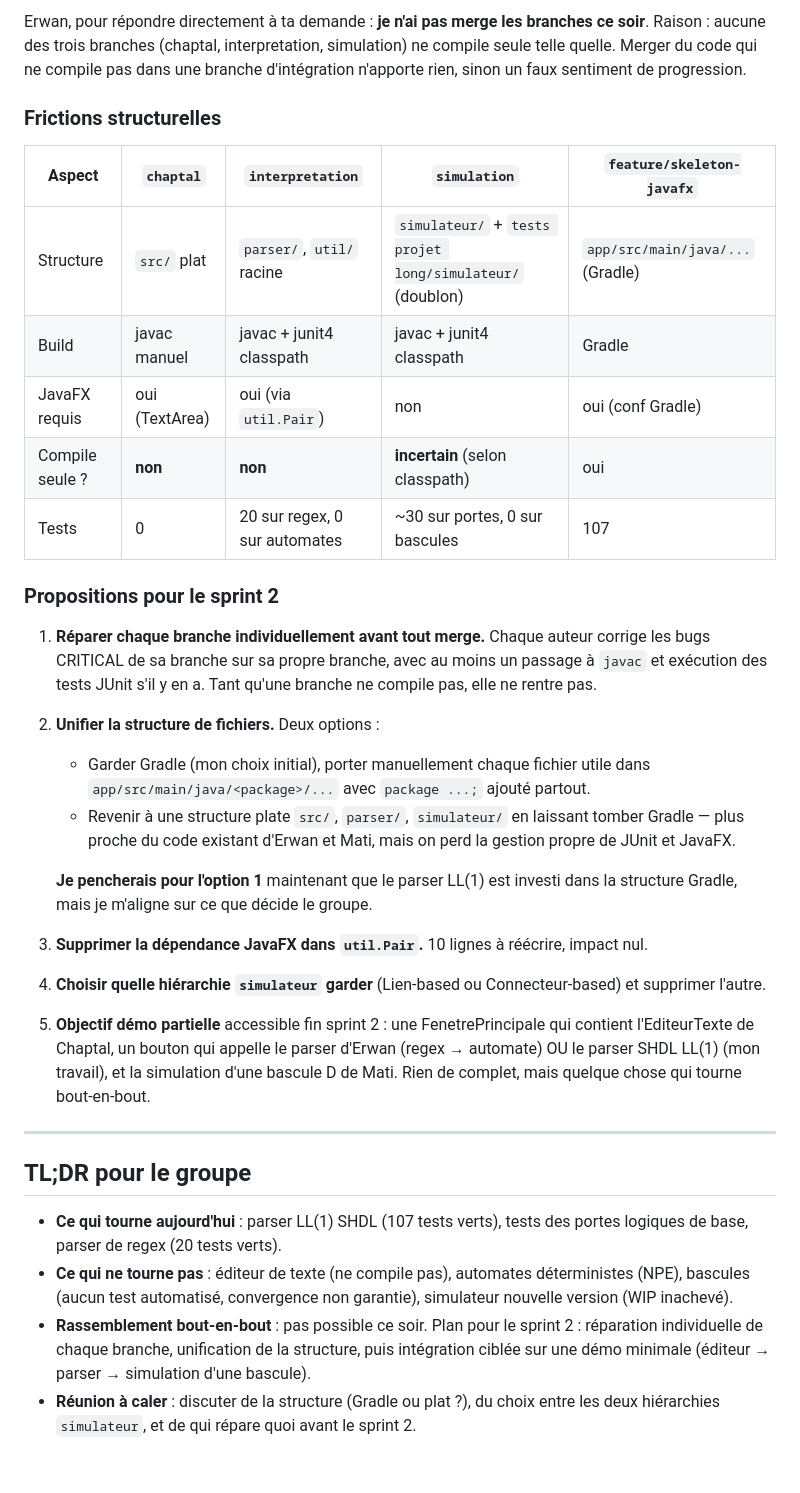
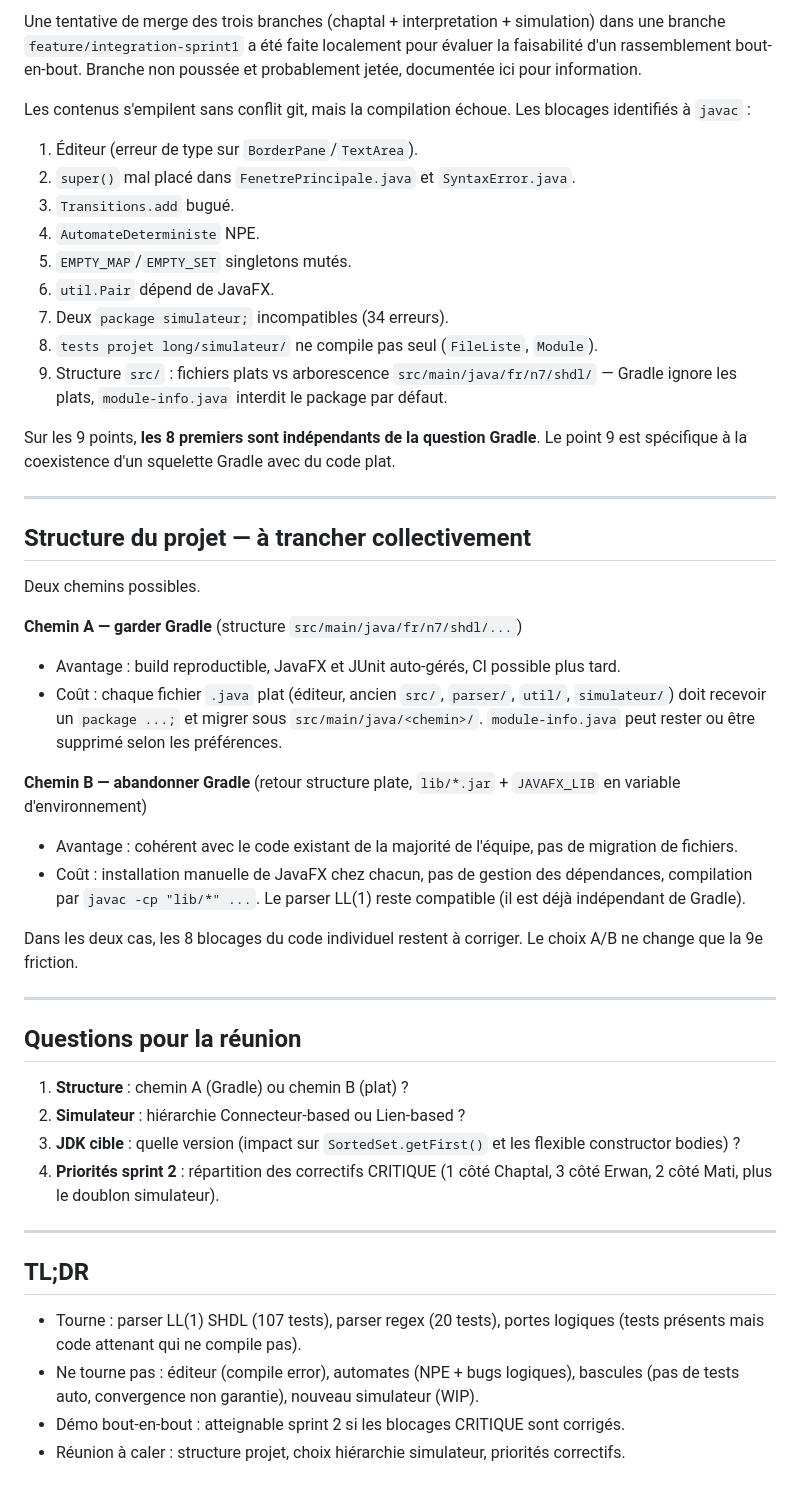
Before and after one commit to ENSEEIHT-SN-2026-GH01/archidu7, a Markdown page: docs/sprint1/2026-04-13-bilan-sprint1.md, the part around one of its changes. Drawn GitHub-style.

```diff
--- a/docs/sprint1/2026-04-13-bilan-sprint1.md
+++ b/docs/sprint1/2026-04-13-bilan-sprint1.md
@@ -126,33 +98,50 @@ Contexte : Erwan m'a demandé de rassembler les branches et de voir s'il est pos
 
-Erwan, pour répondre directement à ta demande : **je n'ai pas merge les branches ce soir**. Raison : aucune des trois branches (chaptal, interpretation, simulation) ne compile seule telle quelle. Merger du code qui ne compile pas dans une branche d'intégration n'apporte rien, sinon un faux sentiment de progression.
+Une tentative de merge des trois branches (chaptal + interpretation + simulation) dans une branche `feature/integration-sprint1` a été faite localement pour évaluer la faisabilité d'un rassemblement bout-en-bout. Branche non poussée et probablement jetée, documentée ici pour information.
 
-### Frictions structurelles
+Les contenus s'empilent sans conflit git, mais la compilation échoue. Les blocages identifiés à `javac` :
 
-| Aspect | `chaptal` | `interpretation` | `simulation` | `feature/skeleton-javafx` |
-|---|---|---|---|---|
-| Structure | `src/` plat | `parser/`, `util/` racine | `simulateur/` + `tests projet long/simulateur/` (doublon) | `app/src/main/java/...` (Gradle) |
-| Build | javac manuel | javac + junit4 classpath | javac + junit4 classpath | Gradle |
-| JavaFX requis | oui (TextArea) | oui (via `util.Pair`) | non | oui (conf Gradle) |
-| Compile seule ? | **non** | **non** | **incertain** (selon classpath) | oui |
-| Tests | 0 | 20 sur regex, 0 sur automates | ~30 sur portes, 0 sur bascules | 107 |
+1. Éditeur (erreur de type sur `BorderPane`/`TextArea`).
+2. `super()` mal placé dans `FenetrePrincipale.java` et `SyntaxError.java`.
+3. `Transitions.add` bugué.
+4. `AutomateDeterministe` NPE.
+5. `EMPTY_MAP`/`EMPTY_SET` singletons mutés.
+6. `util.Pair` dépend de JavaFX.
+7. Deux `package simulateur;` incompatibles (34 erreurs).
+8. `tests projet long/simulateur/` ne compile pas seul (`FileListe`, `Module`).
+9. Structure `src/` : fichiers plats vs arborescence `src/main/java/fr/n7/shdl/` — Gradle ignore les plats, `module-info.java` interdit le package par défaut.
 
-### Propositions pour le sprint 2
-
-1. **Réparer chaque branche individuellement avant tout merge.** Chaque auteur corrige les bugs CRITICAL de sa branche sur sa propre branche, avec au moins un passage à `javac` et exécution des tests JUnit s'il y en a. Tant qu'une branche ne compile pas, elle ne rentre pas.
-2. **Unifier la structure de fichiers.** Deux options :
-   - Garder Gradle (mon choix initial), porter manuellement chaque fichier utile dans `app/src/main/java/<package>/...` avec `package ...;` ajouté partout.
-   - Revenir à une structure plate `src/`, `parser/`, `simulateur/` en laissant tomber Gradle — plus proche du code existant d'Erwan et Mati, mais on perd la gestion propre de JUnit et JavaFX.
-
-   **Je pencherais pour l'option 1** maintenant que le parser LL(1) est investi dans la structure Gradle, mais je m'aligne sur ce que décide le groupe.
-3. **Supprimer la dépendance JavaFX dans `util.Pair`.** 10 lignes à réécrire, impact nul.
-4. **Choisir quelle hiérarchie `simulateur` garder** (Lien-based ou Connecteur-based) et supprimer l'autre.
-5. **Objectif démo partielle** accessible fin sprint 2 : une FenetrePrincipale qui contient l'EditeurTexte de Chaptal, un bouton qui appelle le parser d'Erwan (regex → automate) OU le parser SHDL LL(1) (mon travail), et la simulation d'une bascule D de Mati. Rien de complet, mais quelque chose qui tourne bout-en-bout.
+Sur les 9 points, **les 8 premiers sont indépendants de la question Gradle**. Le point 9 est spécifique à la coexistence d'un squelette Gradle avec du code plat.
 
 ---
 
-## TL;DR pour le groupe
+## Structure du projet — à trancher collectivement
 
-- **Ce qui tourne aujourd'hui** : parser LL(1) SHDL (107 tests verts), tests des portes logiques de base, parser de regex (20 tests verts).
-- **Ce qui ne tourne pas** : éditeur de texte (ne compile pas), automates déterministes (NPE), bascules (aucun test automatisé, convergence non garantie), simulateur nouvelle version (WIP inachevé).
-- **Rassemblement bout-en-bout** : pas possible ce soir. Plan pour le sprint 2 : réparation individuelle de chaque branche, unification de la structure, puis intégration ciblée sur une démo minimale (éditeur → parser → simulation d'une bascule).
-- **Réunion à caler** : discuter de la structure (Gradle ou plat ?), du choix entre les deux hiérarchies `simulateur`, et de qui répare quoi avant le sprint 2.
+Deux chemins possibles.
+
+**Chemin A — garder Gradle** (structure `src/main/java/fr/n7/shdl/...`)
+- Avantage : build reproductible, JavaFX et JUnit auto-gérés, CI possible plus tard.
+- Coût : chaque fichier `.java` plat (éditeur, ancien `src/`, `parser/`, `util/`, `simulateur/`) doit recevoir un `package ...;` et migrer sous `src/main/java/<chemin>/`. `module-info.java` peut rester ou être supprimé selon les préférences.
+
+**Chemin B — abandonner Gradle** (retour structure plate, `lib/*.jar` + `JAVAFX_LIB` en variable d'environnement)
+- Avantage : cohérent avec le code existant de la majorité de l'équipe, pas de migration de fichiers.
+- Coût : installation manuelle de JavaFX chez chacun, pas de gestion des dépendances, compilation par `javac -cp "lib/*" ...`. Le parser LL(1) reste compatible (il est déjà indépendant de Gradle).
+
+Dans les deux cas, les 8 blocages du code individuel restent à corriger. Le choix A/B ne change que la 9e friction.
+
+---
+
+## Questions pour la réunion
+
+1. **Structure** : chemin A (Gradle) ou chemin B (plat) ?
+2. **Simulateur** : hiérarchie Connecteur-based ou Lien-based ?
+3. **JDK cible** : quelle version (impact sur `SortedSet.getFirst()` et les flexible constructor bodies) ?
+4. **Priorités sprint 2** : répartition des correctifs CRITIQUE (1 côté Chaptal, 3 côté Erwan, 2 côté Mati, plus le doublon simulateur).
+
+---
+
+## TL;DR
+
+- Tourne : parser LL(1) SHDL (107 tests), parser regex (20 tests), portes logiques (tests présents mais code attenant qui ne compile pas).
+- Ne tourne pas : éditeur (compile error), automates (NPE + bugs logiques), bascules (pas de tests auto, convergence non garantie), nouveau simulateur (WIP).
+- Démo bout-en-bout : atteignable sprint 2 si les blocages CRITIQUE sont corrigés.
+- Réunion à caler : structure projet, choix hiérarchie simulateur, priorités correctifs.
```
Also changed, not shown: other parts of docs/sprint1/2026-04-13-bilan-sprint1.md (+70 -98 lines).
